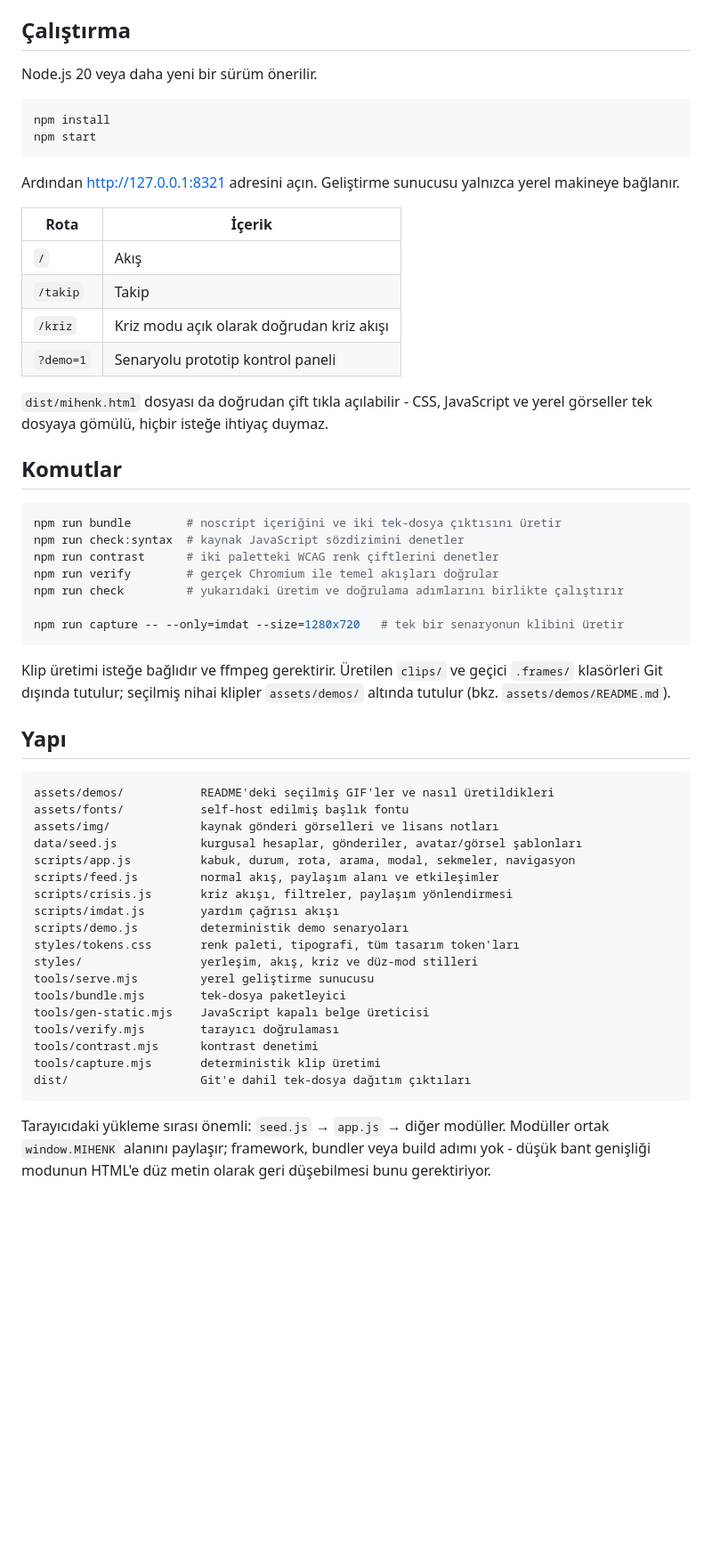
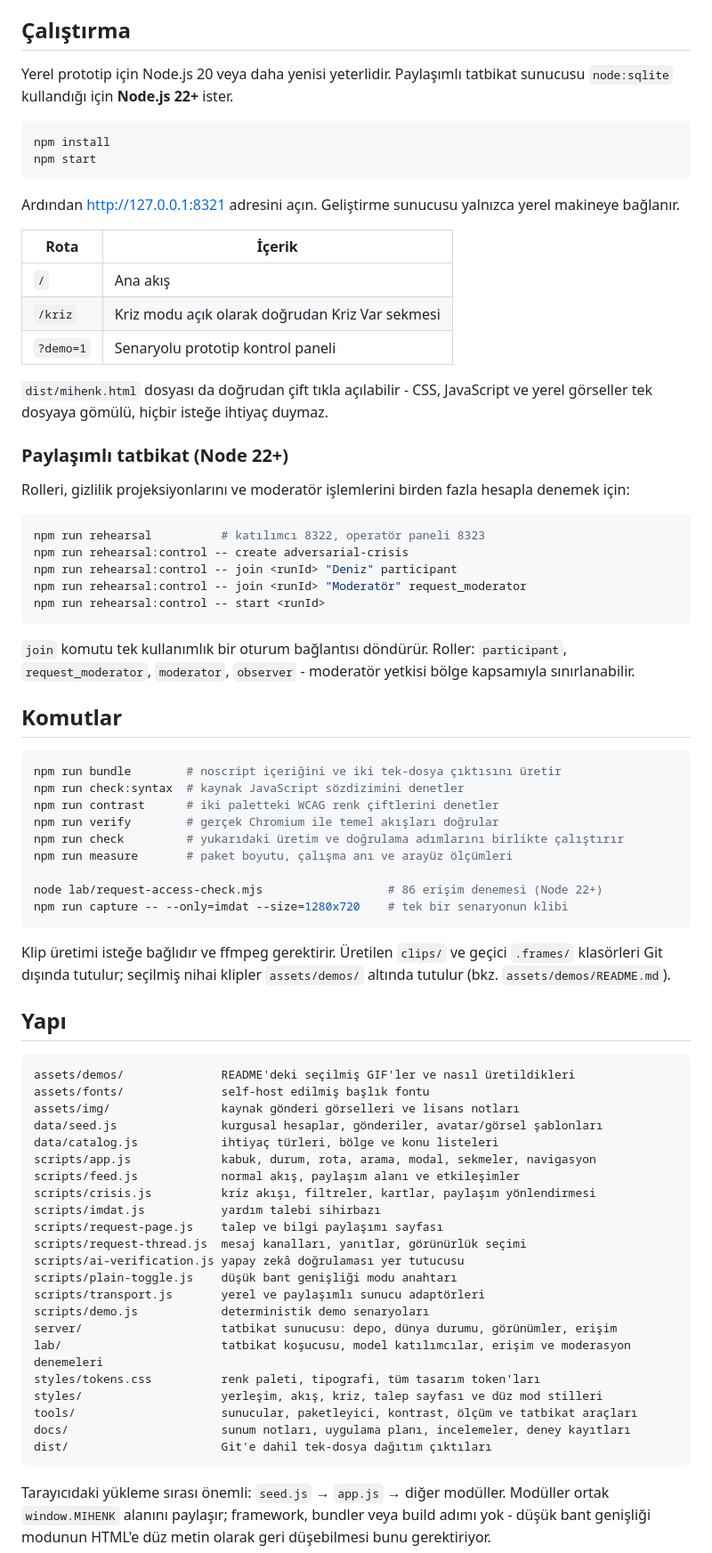
Before and after one commit to erencanakyuz/mihenk, a Markdown page: README.md, the part around one of its changes. Shown at 89% size. Drawn GitHub-style; blank space fills up the shorter version.

````diff
--- a/README.md
+++ b/README.md
@@ -53,7 +83,8 @@ Ayrı bir katman değil, ürünün kendisi mod değiştiriyor.
 
 ## Çalıştırma
 
-Node.js 20 veya daha yeni bir sürüm önerilir.
+Yerel prototip için Node.js 20 veya daha yenisi yeterlidir. Paylaşımlı tatbikat
+sunucusu `node:sqlite` kullandığı için **Node.js 22+** ister.
 
 ```bash
 npm install
@@ -65,13 +96,29 @@ Geliştirme sunucusu yalnızca yerel makineye bağlanır.
 
 | Rota | İçerik |
 |---|---|
-| `/` | Akış |
-| `/takip` | Takip |
-| `/kriz` | Kriz modu açık olarak doğrudan kriz akışı |
+| `/` | Ana akış |
+| `/kriz` | Kriz modu açık olarak doğrudan Kriz Var sekmesi |
 | `?demo=1` | Senaryolu prototip kontrol paneli |
 
 `dist/mihenk.html` dosyası da doğrudan çift tıkla açılabilir - CSS, JavaScript
 ve yerel görseller tek dosyaya gömülü, hiçbir isteğe ihtiyaç duymaz.
+
+### Paylaşımlı tatbikat (Node 22+)
+
+Rolleri, gizlilik projeksiyonlarını ve moderatör işlemlerini birden fazla hesapla
+denemek için:
+
+```bash
+npm run rehearsal          # katılımcı 8322, operatör paneli 8323
+npm run rehearsal:control -- create adversarial-crisis
+npm run rehearsal:control -- join <runId> "Deniz" participant
+npm run rehearsal:control -- join <runId> "Moderatör" request_moderator
+npm run rehearsal:control -- start <runId>
+```
+
+`join` komutu tek kullanımlık bir oturum bağlantısı döndürür. Roller:
+`participant`, `request_moderator`, `moderator`, `observer` - moderatör yetkisi
+bölge kapsamıyla sınırlanabilir.
 
 ## Komutlar
 
@@ -81,8 +128,10 @@ npm run check:syntax  # kaynak JavaScript sözdizimini denetler
 npm run contrast      # iki paletteki WCAG renk çiftlerini denetler
 npm run verify        # gerçek Chromium ile temel akışları doğrular
 npm run check         # yukarıdaki üretim ve doğrulama adımlarını birlikte çalıştırır
+npm run measure       # paket boyutu, çalışma anı ve arayüz ölçümleri
 
-npm run capture -- --only=imdat --size=1280x720   # tek bir senaryonun klibini üretir
+node lab/request-access-check.mjs                  # 86 erişim denemesi (Node 22+)
+npm run capture -- --only=imdat --size=1280x720    # tek bir senaryonun klibi
 ```
 
 Klip üretimi isteğe bağlıdır ve ffmpeg gerektirir. Üretilen `clips/` ve geçici
@@ -92,24 +141,28 @@ Klip üretimi isteğe bağlıdır ve ffmpeg gerektirir. Üretilen `clips/` ve ge
 ## Yapı
 
 ```text
-assets/demos/           README'deki seçilmiş GIF'ler ve nasıl üretildikleri
-assets/fonts/           self-host edilmiş başlık fontu
-assets/img/             kaynak gönderi görselleri ve lisans notları
-data/seed.js            kurgusal hesaplar, gönderiler, avatar/görsel şablonları
-scripts/app.js          kabuk, durum, rota, arama, modal, sekmeler, navigasyon
-scripts/feed.js         normal akış, paylaşım alanı ve etkileşimler
-scripts/crisis.js       kriz akışı, filtreler, paylaşım yönlendirmesi
-scripts/imdat.js        yardım çağrısı akışı
-scripts/demo.js         deterministik demo senaryoları
-styles/tokens.css       renk paleti, tipografi, tüm tasarım token'ları
-styles/                 yerleşim, akış, kriz ve düz-mod stilleri
-tools/serve.mjs         yerel geliştirme sunucusu
-tools/bundle.mjs        tek-dosya paketleyici
-tools/gen-static.mjs    JavaScript kapalı belge üreticisi
-tools/verify.mjs        tarayıcı doğrulaması
-tools/contrast.mjs      kontrast denetimi
-tools/capture.mjs       deterministik klip üretimi
-dist/                   Git'e dahil tek-dosya dağıtım çıktıları
+assets/demos/              README'deki seçilmiş GIF'ler ve nasıl üretildikleri
+assets/fonts/              self-host edilmiş başlık fontu
+assets/img/                kaynak gönderi görselleri ve lisans notları
+data/seed.js               kurgusal hesaplar, gönderiler, avatar/görsel şablonları
+data/catalog.js            ihtiyaç türleri, bölge ve konu listeleri
+scripts/app.js             kabuk, durum, rota, arama, modal, sekmeler, navigasyon
+scripts/feed.js            normal akış, paylaşım alanı ve etkileşimler
+scripts/crisis.js          kriz akışı, filtreler, kartlar, paylaşım yönlendirmesi
+scripts/imdat.js           yardım talebi sihirbazı
+scripts/request-page.js    talep ve bilgi paylaşımı sayfası
+scripts/request-thread.js  mesaj kanalları, yanıtlar, görünürlük seçimi
+scripts/ai-verification.js yapay zekâ doğrulaması yer tutucusu
+scripts/plain-toggle.js    düşük bant genişliği modu anahtarı
+scripts/transport.js       yerel ve paylaşımlı sunucu adaptörleri
+scripts/demo.js            deterministik demo senaryoları
+server/                    tatbikat sunucusu: depo, dünya durumu, görünümler, erişim
+lab/                       tatbikat koşucusu, model katılımcılar, erişim ve moderasyon denemeleri
+styles/tokens.css          renk paleti, tipografi, tüm tasarım token'ları
+styles/                    yerleşim, akış, kriz, talep sayfası ve düz mod stilleri
+tools/                     sunucular, paketleyici, kontrast, ölçüm ve tatbikat araçları
+docs/                      sunum notları, uygulama planı, incelemeler, deney kayıtları
+dist/                      Git'e dahil tek-dosya dağıtım çıktıları
 ```
 
 Tarayıcıdaki yükleme sırası önemli: `seed.js` → `app.js` → diğer modüller.
````
Also changed, not shown: other parts of README.md (+54 -17 lines).
